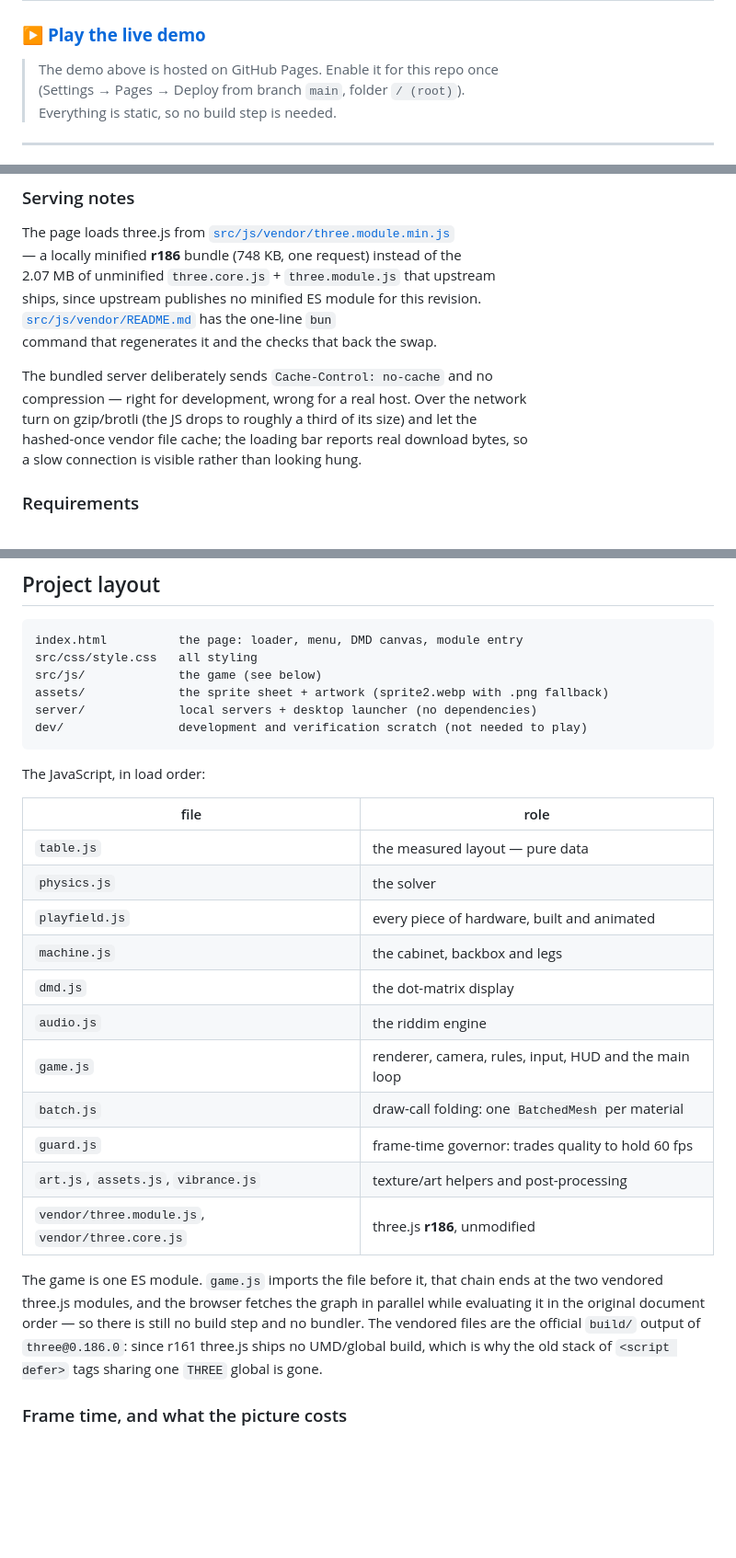
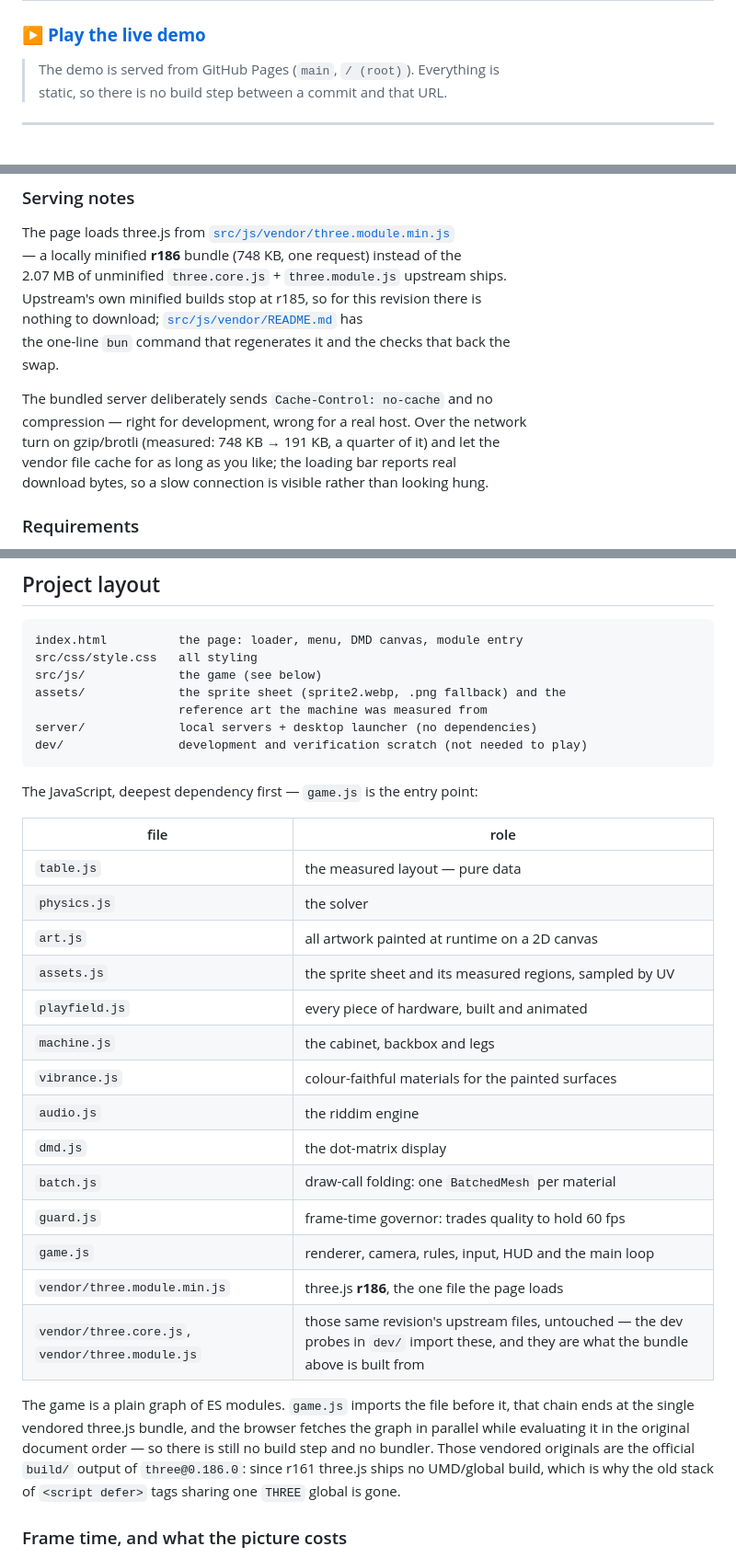
Before and after one commit to Eric-Lautanen/onedrop, a Markdown page: README.md, 3 parts joined by grey strips. Shown at 92% size. Drawn GitHub-style; blank space fills up the shorter version.

Commit message:
README: say what the app actually does now
Audited every claim against the code and the live URLs. Five were wrong:

- The Pages note told the reader to enable Pages -- the demo has been live
  at that URL all along (200, real page). It now just says where it serves
  from.
- The controls table claimed left/right arrow flip the flippers. They are
  not bindings at all: the game only swallows them so the volume fader can
  use them when the menu has focus. Z and / are the flippers.
- The layout table named three.module.js + three.core.js as what the page
  loads. The page loads the minified bundle; the unminified pair is the
  build input and what the dev probes import.
- vibrance.js was described as post-processing. There is no post pass: it
  swaps painted surfaces onto faithful unlit materials.
- The gzip figure said "a third"; measured it is 191 KB of 748 KB, a
  quarter.

Also: the module table claimed to be in load order but had audio.js and
dmd.js the wrong way round and the art files out of place, the assets line
ignored the reference art the machine was measured from, and CAMERA LOCK
now matches the label actually on the button. Vendor note gains the fact
that upstream's minified builds stop at r185, so r186 legitimately has
none.

````diff
--- a/README.md
+++ b/README.md
@@ -2,9 +2,8 @@
 
 ### ▶ **[Play the live demo](https://Eric-Lautanen.github.io/onedrop/)**
 
-> The demo above is hosted on GitHub Pages. Enable it for this repo once
-> (Settings → Pages → Deploy from branch `main`, folder `/ (root)`).
-> Everything is static, so no build step is needed.
+> The demo is served from GitHub Pages (`main`, `/ (root)`). Everything is
+> static, so there is no build step between a commit and that URL.
 
 ---
 
@@ -104,16 +107,17 @@ the bytes it has when it can measure them.
 
 The page loads three.js from [`src/js/vendor/three.module.min.js`](src/js/vendor/three.module.min.js)
 — a locally minified **r186** bundle (748 KB, one request) instead of the
-2.07 MB of unminified `three.core.js` + `three.module.js` that upstream
-ships, since upstream publishes no minified ES module for this revision.
-[`src/js/vendor/README.md`](src/js/vendor/README.md) has the one-line `bun`
-command that regenerates it and the checks that back the swap.
+2.07 MB of unminified `three.core.js` + `three.module.js` upstream ships.
+Upstream's own minified builds stop at r185, so for this revision there is
+nothing to download; [`src/js/vendor/README.md`](src/js/vendor/README.md) has
+the one-line `bun` command that regenerates it and the checks that back the
+swap.
 
 The bundled server deliberately sends `Cache-Control: no-cache` and no
 compression — right for development, wrong for a real host. Over the network
-turn on gzip/brotli (the JS drops to roughly a third of its size) and let the
-hashed-once vendor file cache; the loading bar reports real download bytes, so
-a slow connection is visible rather than looking hung.
+turn on gzip/brotli (measured: 748 KB → 191 KB, a quarter of it) and let the
+vendor file cache for as long as you like; the loading bar reports real
+download bytes, so a slow connection is visible rather than looking hung.
 
 ### Requirements
 
@@ -180,33 +184,38 @@ This puts **ONE DROP Pinball** on your Desktop, pointed at
 index.html          the page: loader, menu, DMD canvas, module entry
 src/css/style.css   all styling
 src/js/             the game (see below)
-assets/             the sprite sheet + artwork (sprite2.webp with .png fallback)
+assets/             the sprite sheet (sprite2.webp, .png fallback) and the
+                    reference art the machine was measured from
 server/             local servers + desktop launcher (no dependencies)
 dev/                development and verification scratch (not needed to play)
 ```
 
-The JavaScript, in load order:
+The JavaScript, deepest dependency first — `game.js` is the entry point:
 
 | file                                 | role                                                  |
 | ------------------------------------ | ----------------------------------------------------- |
 | `table.js`                           | the measured layout — pure data                       |
 | `physics.js`                         | the solver                                            |
+| `art.js`                             | all artwork painted at runtime on a 2D canvas          |
+| `assets.js`                          | the sprite sheet and its measured regions, sampled by UV |
 | `playfield.js`                       | every piece of hardware, built and animated           |
 | `machine.js`                         | the cabinet, backbox and legs                         |
+| `vibrance.js`                        | colour-faithful materials for the painted surfaces     |
+| `audio.js`                           | the riddim engine                                     |
 | `dmd.js`                             | the dot-matrix display                                |
-| `audio.js`                           | the riddim engine                                     |
-| `game.js`                            | renderer, camera, rules, input, HUD and the main loop |
 | `batch.js`                           | draw-call folding: one `BatchedMesh` per material      |
 | `guard.js`                           | frame-time governor: trades quality to hold 60 fps    |
-| `art.js`, `assets.js`, `vibrance.js` | texture/art helpers and post-processing               |
-| `vendor/three.module.js`, `vendor/three.core.js` | three.js **r186**, unmodified           |
+| `game.js`                            | renderer, camera, rules, input, HUD and the main loop |
+| `vendor/three.module.min.js`         | three.js **r186**, the one file the page loads         |
+| `vendor/three.core.js`, `vendor/three.module.js` | those same revision's upstream files, untouched — the dev probes in `dev/` import these, and they are what the bundle above is built from |
 
-The game is one ES module. `game.js` imports the file before it, that chain
-ends at the two vendored three.js modules, and the browser fetches the graph in
-parallel while evaluating it in the original document order — so there is still
-no build step and no bundler. The vendored files are the official `build/`
-output of `three@0.186.0`: since r161 three.js ships no UMD/global build, which
-is why the old stack of `<script defer>` tags sharing one `THREE` global is gone.
+The game is a plain graph of ES modules. `game.js` imports the file before it,
+that chain ends at the single vendored three.js bundle, and the browser fetches
+the graph in parallel while evaluating it in the original document order — so
+there is still no build step and no bundler. Those vendored originals are the
+official `build/` output of `three@0.186.0`: since r161 three.js ships no
+UMD/global build, which is why the old stack of `<script defer>` tags sharing
+one `THREE` global is gone.
 
 ### Frame time, and what the picture costs
 
````
Also changed, not shown: other parts of README.md (+8 -4 lines), 1 other file.
